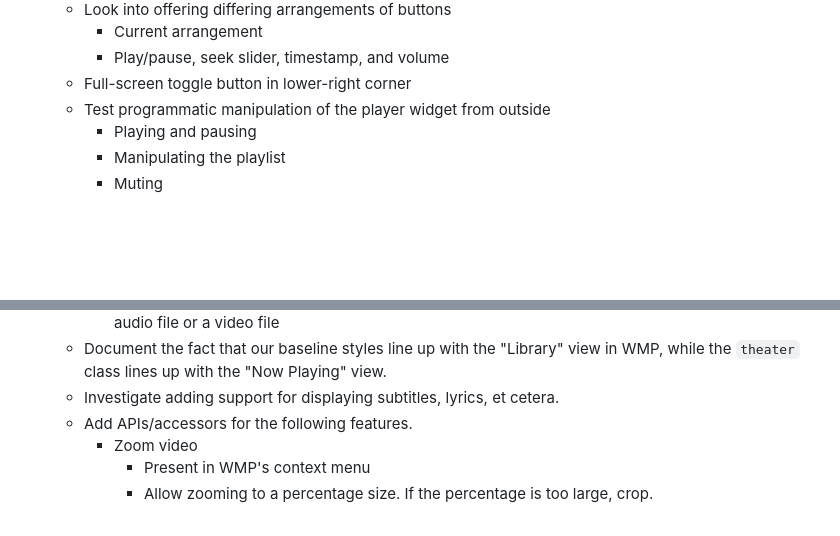
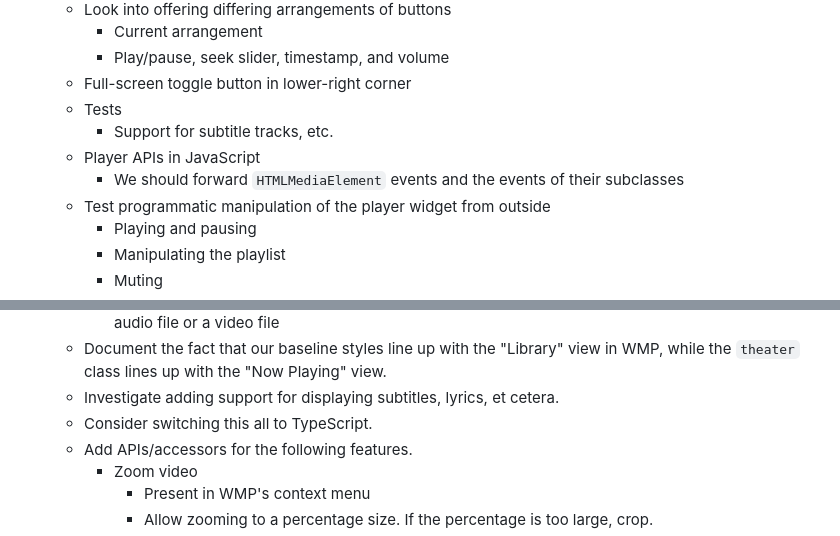
Before and after one commit to DavidJCobb/wmp-svg, a Markdown page: lab/TODO.md, 2 parts joined by grey strips. Rendered like a GitHub page; blank space fills up the shorter version.

```diff
--- a/lab/TODO.md
+++ b/lab/TODO.md
@@ -13,6 +13,10 @@
     * Current arrangement
     * Play/pause, seek slider, timestamp, and volume
   * Full-screen toggle button in lower-right corner
+  * Tests
+    * Support for subtitle tracks, etc.
+  * Player APIs in JavaScript
+    * We should forward `HTMLMediaElement` events and the events of their subclasses
   * Test programmatic manipulation of the player widget from outside
     * Playing and pausing
     * Manipulating the playlist
@@ -29,6 +33,7 @@
     * Investigate automatically switching in and out of "theater" mode depending on whether we hit an audio file or a video file
   * Document the fact that our baseline styles line up with the "Library" view in WMP, while the `theater` class lines up with the "Now Playing" view.
   * Investigate adding support for displaying subtitles, lyrics, et cetera.
+  * Consider switching this all to TypeScript.
   * Add APIs/accessors for the following features.
     * Zoom video
       * Present in WMP's context menu
```
